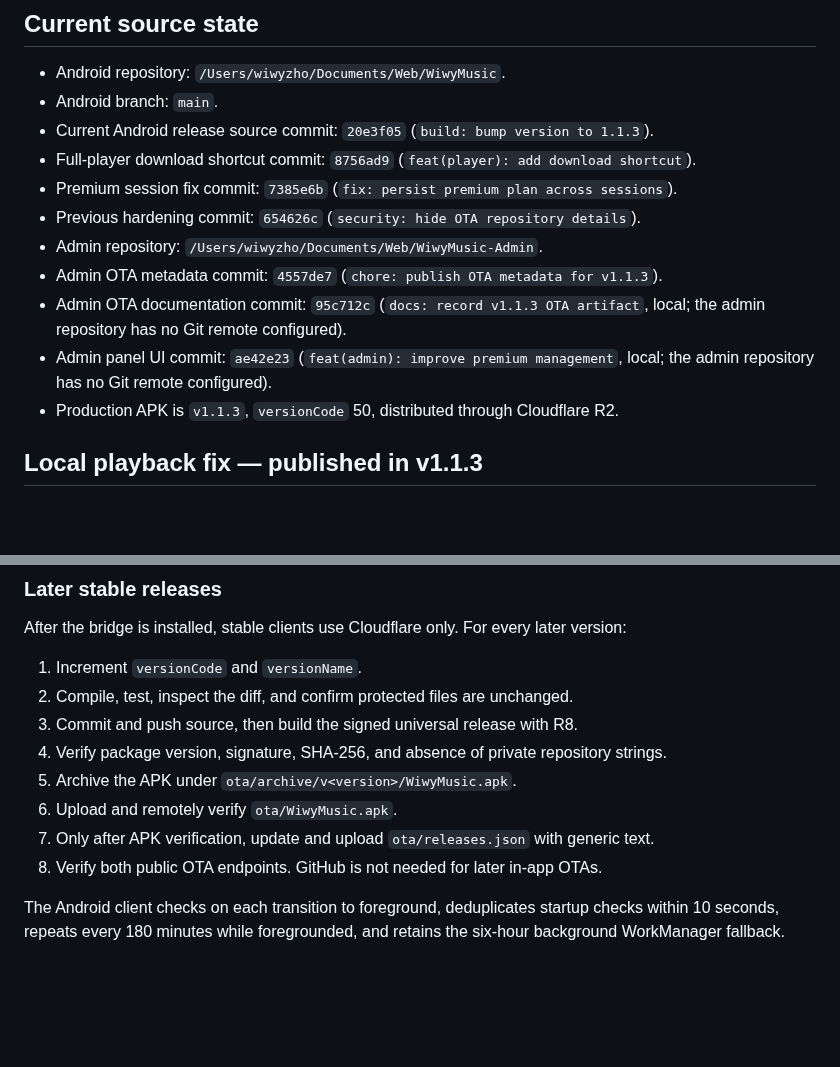
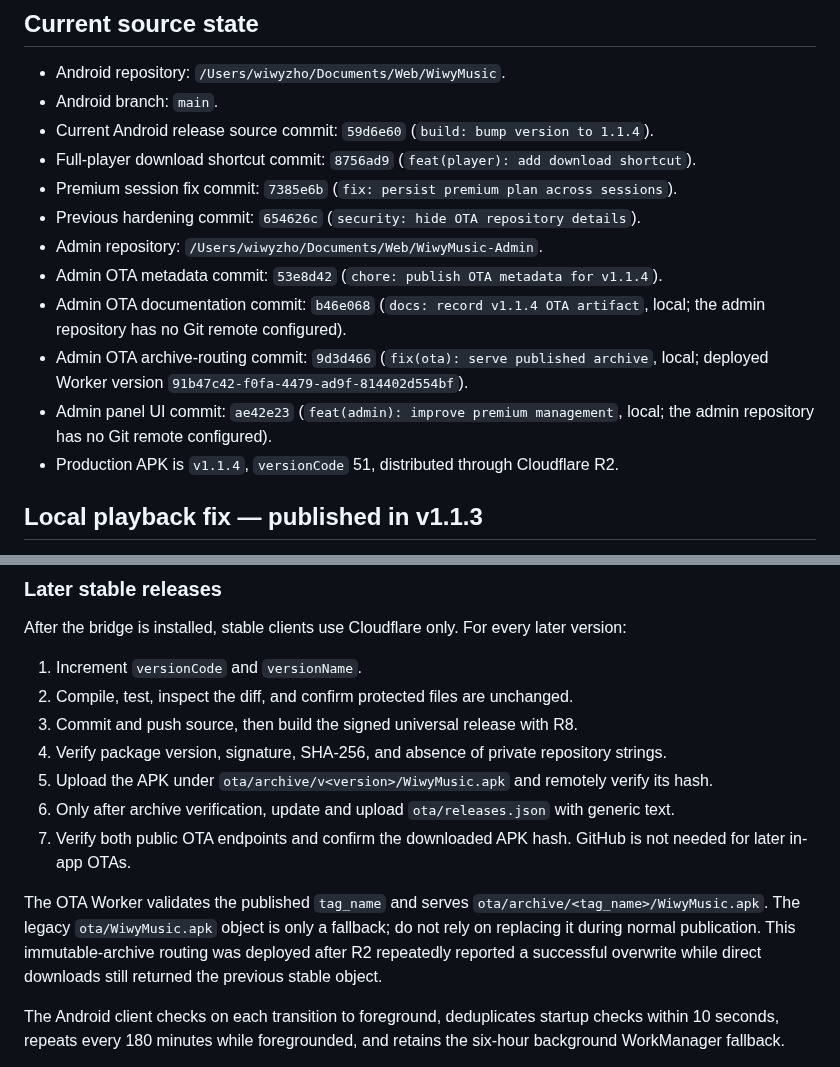
Before and after one commit to angelanda023-prog/WiwyMusic, a Markdown page: docs/AI_HANDOFF.md, 2 parts joined by grey strips. GitHub-like rendering; blank space fills up the shorter version.

```diff
--- a/docs/AI_HANDOFF.md
+++ b/docs/AI_HANDOFF.md
@@ -10,17 +10,19 @@ build, deployment, migration, or release. Do not create competing project-memory
 
 - Android repository: `/Users/wiwyzho/Documents/Web/WiwyMusic`.
 - Android branch: `main`.
-- Current Android release source commit: `20e3f05` (`build: bump version to 1.1.3`).
+- Current Android release source commit: `59d6e60` (`build: bump version to 1.1.4`).
 - Full-player download shortcut commit: `8756ad9` (`feat(player): add download shortcut`).
 - Premium session fix commit: `7385e6b` (`fix: persist premium plan across sessions`).
 - Previous hardening commit: `654626c` (`security: hide OTA repository details`).
 - Admin repository: `/Users/wiwyzho/Documents/Web/WiwyMusic-Admin`.
-- Admin OTA metadata commit: `4557de7` (`chore: publish OTA metadata for v1.1.3`).
-- Admin OTA documentation commit: `95c712c` (`docs: record v1.1.3 OTA artifact`, local;
+- Admin OTA metadata commit: `53e8d42` (`chore: publish OTA metadata for v1.1.4`).
+- Admin OTA documentation commit: `b46e068` (`docs: record v1.1.4 OTA artifact`, local;
   the admin repository has no Git remote configured).
+- Admin OTA archive-routing commit: `9d3d466` (`fix(ota): serve published archive`, local;
+  deployed Worker version `91b47c42-f0fa-4479-ad9f-814402d554bf`).
 - Admin panel UI commit: `ae42e23` (`feat(admin): improve premium management`, local;
   the admin repository has no Git remote configured).
-- Production APK is `v1.1.3`, `versionCode` 50, distributed through Cloudflare R2.
+- Production APK is `v1.1.4`, `versionCode` 51, distributed through Cloudflare R2.
 
 ## Local playback fix — published in v1.1.3
 
@@ -523,10 +542,16 @@ After the bridge is installed, stable clients use Cloudflare only. For every lat
 2. Compile, test, inspect the diff, and confirm protected files are unchanged.
 3. Commit and push source, then build the signed universal release with R8.
 4. Verify package version, signature, SHA-256, and absence of private repository strings.
-5. Archive the APK under `ota/archive/v<version>/WiwyMusic.apk`.
-6. Upload and remotely verify `ota/WiwyMusic.apk`.
-7. Only after APK verification, update and upload `ota/releases.json` with generic text.
-8. Verify both public OTA endpoints. GitHub is not needed for later in-app OTAs.
+5. Upload the APK under `ota/archive/v<version>/WiwyMusic.apk` and remotely verify its hash.
+6. Only after archive verification, update and upload `ota/releases.json` with generic text.
+7. Verify both public OTA endpoints and confirm the downloaded APK hash. GitHub is not needed
+   for later in-app OTAs.
+
+The OTA Worker validates the published `tag_name` and serves
+`ota/archive/<tag_name>/WiwyMusic.apk`. The legacy `ota/WiwyMusic.apk` object is only a fallback;
+do not rely on replacing it during normal publication. This immutable-archive routing was
+deployed after R2 repeatedly reported a successful overwrite while direct downloads still
+returned the previous stable object.
 
 The Android client checks on each transition to foreground, deduplicates startup checks within
 10 seconds, repeats every 180 minutes while foregrounded, and retains the six-hour background
```
Also changed, not shown: other parts of docs/AI_HANDOFF.md (+28 -11 lines).
